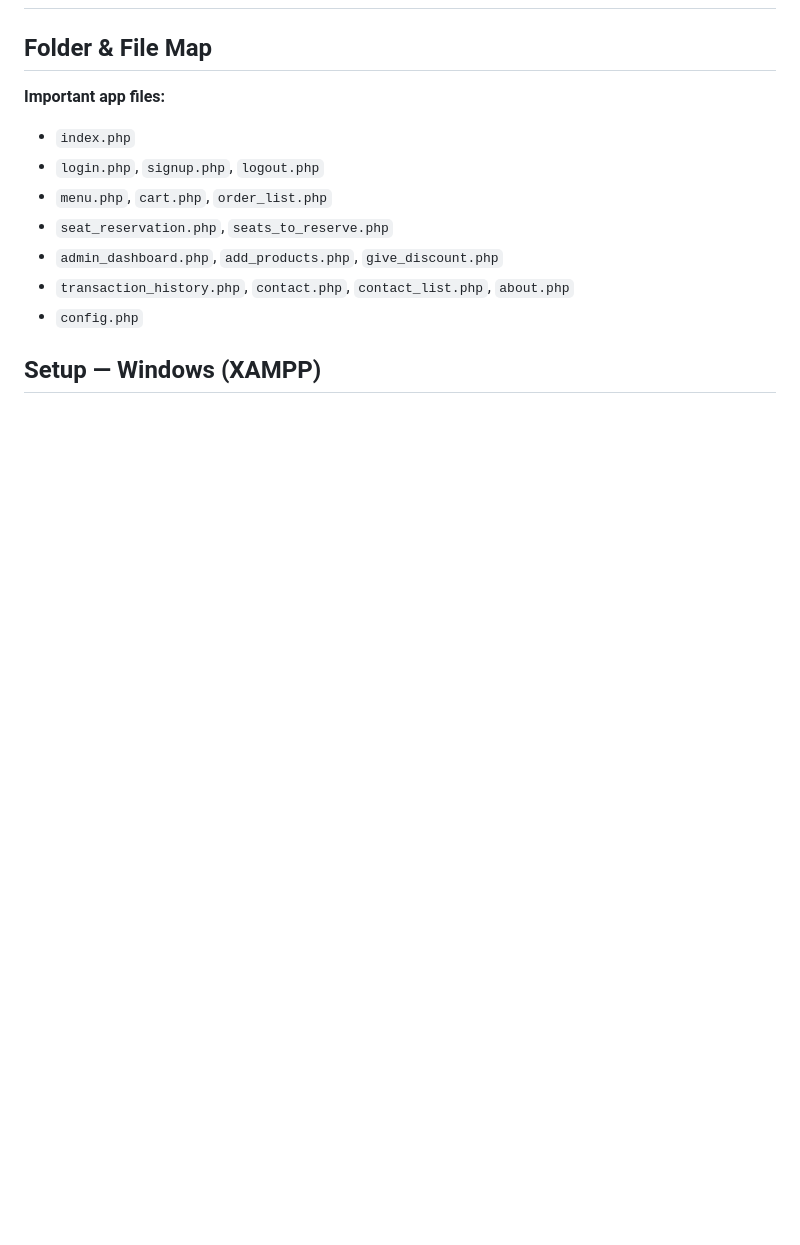
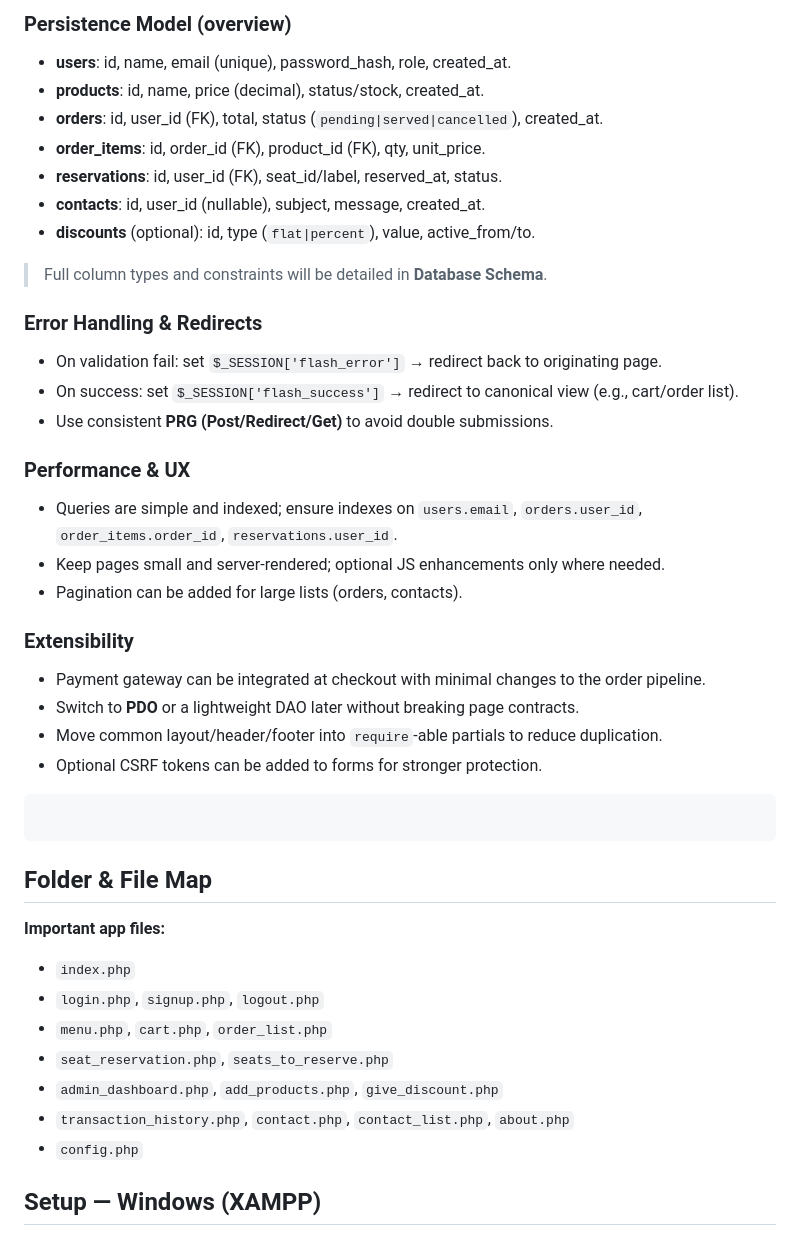
Before and after one commit to siambasher123/CofeeShop_Project1, a Markdown page: README.md, the part around one of its changes. Drawn GitHub-style; blank space fills up the shorter version.

````diff
--- a/README.md
+++ b/README.md
@@ -324,3 +387,31 @@ if (password_verify($loginPassword, $hashFromDb)) {
+### Persistence Model (overview)
+- **users**: id, name, email (unique), password_hash, role, created_at.
+- **products**: id, name, price (decimal), status/stock, created_at.
+- **orders**: id, user_id (FK), total, status (`pending|served|cancelled`), created_at.
+- **order_items**: id, order_id (FK), product_id (FK), qty, unit_price.
+- **reservations**: id, user_id (FK), seat_id/label, reserved_at, status.
+- **contacts**: id, user_id (nullable), subject, message, created_at.
+- **discounts** (optional): id, type (`flat|percent`), value, active_from/to.
+
+> Full column types and constraints will be detailed in **Database Schema**.
+
+### Error Handling & Redirects
+- On validation fail: set `$_SESSION['flash_error']` → redirect back to originating page.
+- On success: set `$_SESSION['flash_success']` → redirect to canonical view (e.g., cart/order list).
+- Use consistent **PRG (Post/Redirect/Get)** to avoid double submissions.
+
+### Performance & UX
+- Queries are simple and indexed; ensure indexes on `users.email`, `orders.user_id`, `order_items.order_id`, `reservations.user_id`.
+- Keep pages small and server-rendered; optional JS enhancements only where needed.
+- Pagination can be added for large lists (orders, contacts).
+
+### Extensibility
+- Payment gateway can be integrated at checkout with minimal changes to the order pipeline.
+- Switch to **PDO** or a lightweight DAO later without breaking page contracts.
+- Move common layout/header/footer into `require`-able partials to reduce duplication.
+- Optional CSRF tokens can be added to forms for stronger protection.
+```
+```
 ## Folder & File Map
 
 **Important app files:**
````
Also changed, not shown: other parts of README.md (+64 -1 lines).
